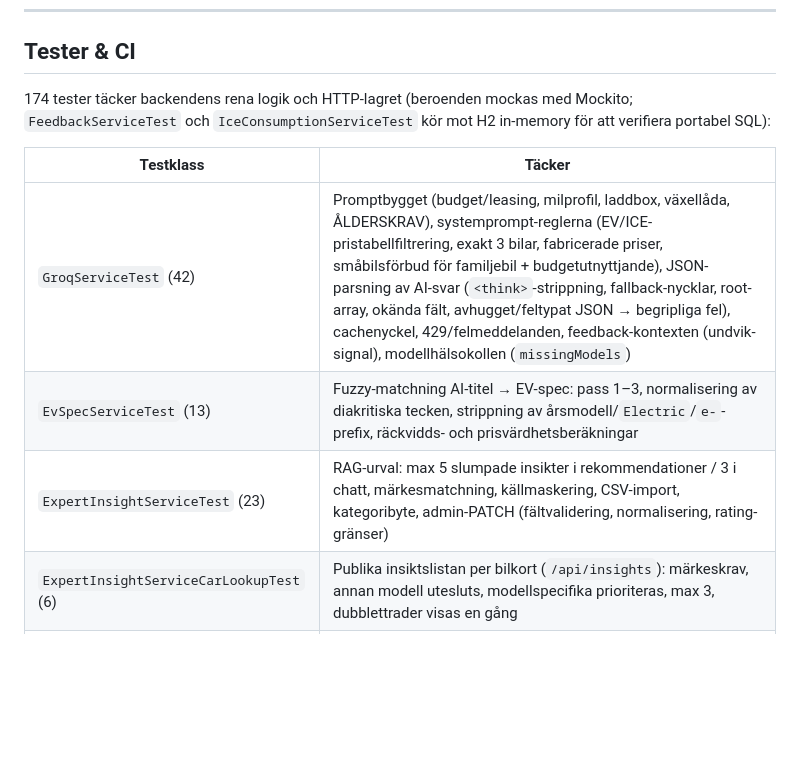
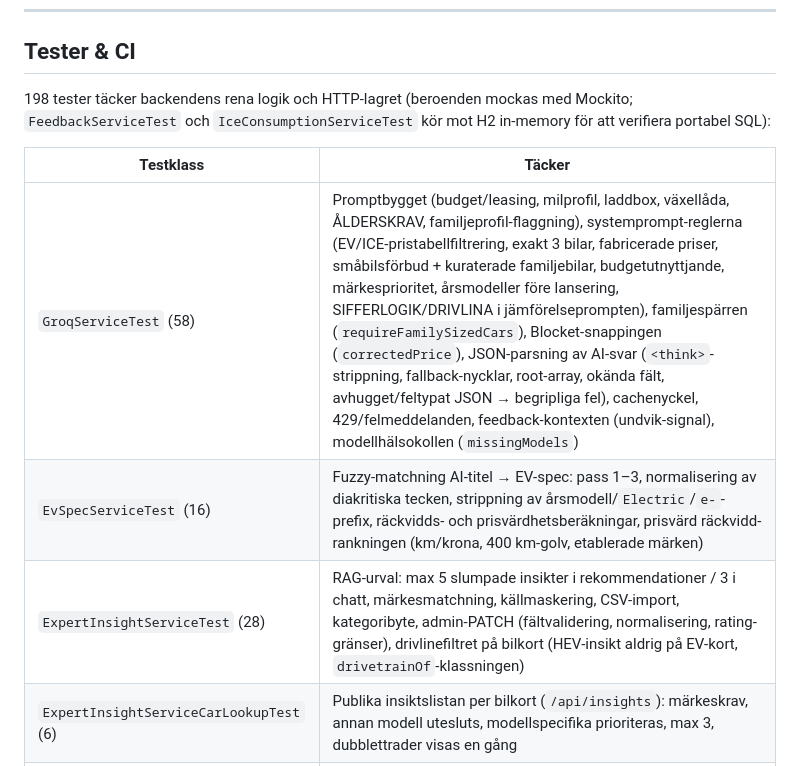
Before and after one commit to elitrobban89/CarAdvice, a Markdown page: README.md, the part around the change. GitHub-like rendering; blank space fills up the shorter version.

Commit message:
README: 198 tester efter kvallens familjesparr-, pris- och drivlinefixar
Co-Authored-By: Claude Fable 5 <noreply@anthropic.com>

```diff
--- a/README.md
+++ b/README.md
@@ -275,13 +275,13 @@ En prenumeration på **49 kr/mån** ger tillgång till båda tjänsterna med sam
 
 ## Tester & CI
 
-174 tester täcker backendens rena logik och HTTP-lagret (beroenden mockas med Mockito; `FeedbackServiceTest` och `IceConsumptionServiceTest` kör mot H2 in-memory för att verifiera portabel SQL):
+198 tester täcker backendens rena logik och HTTP-lagret (beroenden mockas med Mockito; `FeedbackServiceTest` och `IceConsumptionServiceTest` kör mot H2 in-memory för att verifiera portabel SQL):
 
 | Testklass | Täcker |
 |-----------|--------|
-| `GroqServiceTest` (42) | Promptbygget (budget/leasing, milprofil, laddbox, växellåda, ÅLDERSKRAV), systemprompt-reglerna (EV/ICE-pristabellfiltrering, exakt 3 bilar, fabricerade priser, småbilsförbud för familjebil + budgetutnyttjande), JSON-parsning av AI-svar (`<think>`-strippning, fallback-nycklar, root-array, okända fält, avhugget/feltypat JSON → begripliga fel), cachenyckel, 429/felmeddelanden, feedback-kontexten (undvik-signal), modellhälsokollen (`missingModels`) |
-| `EvSpecServiceTest` (13) | Fuzzy-matchning AI-titel → EV-spec: pass 1–3, normalisering av diakritiska tecken, strippning av årsmodell/`Electric`/`e-`-prefix, räckvidds- och prisvärdhetsberäkningar |
-| `ExpertInsightServiceTest` (23) | RAG-urval: max 5 slumpade insikter i rekommendationer / 3 i chatt, märkesmatchning, källmaskering, CSV-import, kategoribyte, admin-PATCH (fältvalidering, normalisering, rating-gränser) |
+| `GroqServiceTest` (58) | Promptbygget (budget/leasing, milprofil, laddbox, växellåda, ÅLDERSKRAV, familjeprofil-flaggning), systemprompt-reglerna (EV/ICE-pristabellfiltrering, exakt 3 bilar, fabricerade priser, småbilsförbud + kuraterade familjebilar, budgetutnyttjande, märkesprioritet, årsmodeller före lansering, SIFFERLOGIK/DRIVLINA i jämförelseprompten), familjespärren (`requireFamilySizedCars`), Blocket-snappingen (`correctedPrice`), JSON-parsning av AI-svar (`<think>`-strippning, fallback-nycklar, root-array, okända fält, avhugget/feltypat JSON → begripliga fel), cachenyckel, 429/felmeddelanden, feedback-kontexten (undvik-signal), modellhälsokollen (`missingModels`) |
+| `EvSpecServiceTest` (16) | Fuzzy-matchning AI-titel → EV-spec: pass 1–3, normalisering av diakritiska tecken, strippning av årsmodell/`Electric`/`e-`-prefix, räckvidds- och prisvärdhetsberäkningar, prisvärd räckvidd-rankningen (km/krona, 400 km-golv, etablerade märken) |
+| `ExpertInsightServiceTest` (28) | RAG-urval: max 5 slumpade insikter i rekommendationer / 3 i chatt, märkesmatchning, källmaskering, CSV-import, kategoribyte, admin-PATCH (fältvalidering, normalisering, rating-gränser), drivlinefiltret på bilkort (HEV-insikt aldrig på EV-kort, `drivetrainOf`-klassningen) |
 | `ExpertInsightServiceCarLookupTest` (6) | Publika insiktslistan per bilkort (`/api/insights`): märkeskrav, annan modell utesluts, modellspecifika prioriteras, max 3, dubblettrader visas en gång |
 | `IceConsumptionServiceTest` (8) | Seed från ice-consumption.csv (957 varianter), titelmatchning (märke+modell, hk-närmaste variant, drivmedelsfilter), jämförelsesammanfattning, hk-parsning — mot riktig H2 |
 | `SafetyRatingServiceCsvTest` (6) | CSV-parsern: citattecken, null-fält, trimning |
```
